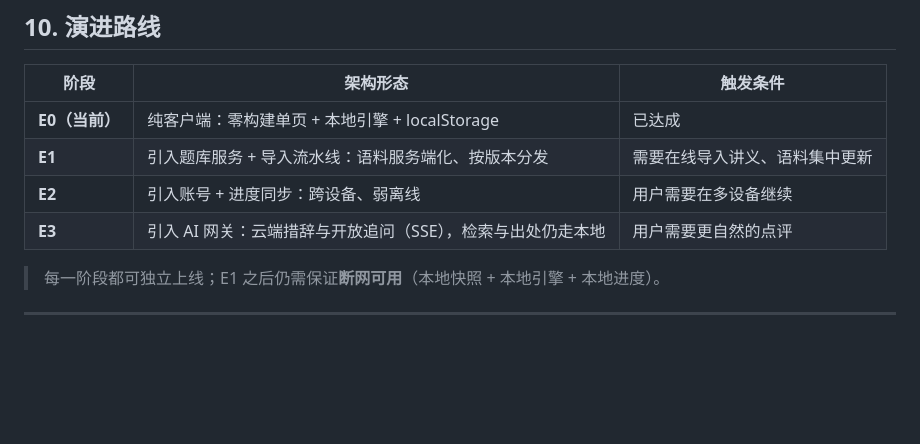
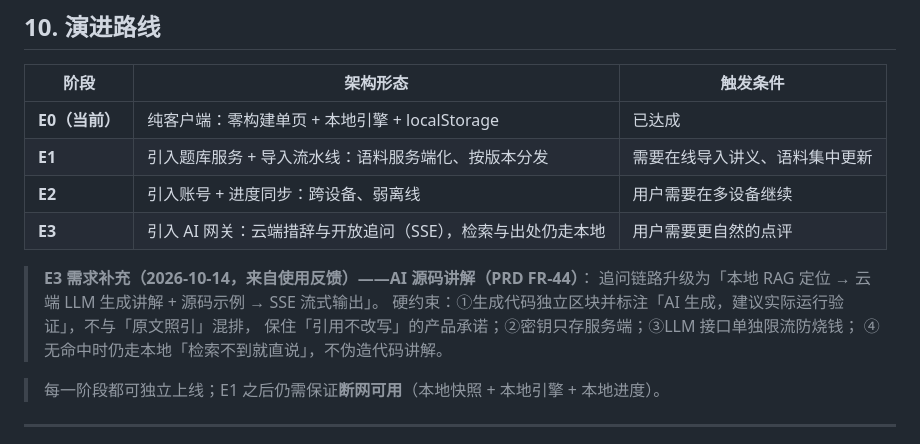
Before and after one commit to whyza/interview-cabin, a Markdown page: 面试舱-前后端架构设计.md, the part around the change. Drawn GitHub-style; blank space fills up the shorter version.

```diff
--- a/面试舱-前后端架构设计.md
+++ b/面试舱-前后端架构设计.md
@@ -398,6 +398,12 @@ Content-Type: application/json
 | **E2**     | 引入账号 + 进度同步：跨设备、弱离线               | 用户需要在多设备继续      |
 | **E3**     | 引入 AI 网关：云端措辞与开放追问（SSE），检索与出处仍走本地 | 用户需要更自然的点评      |
 
+> **E3 需求补充（2026-10-14，来自使用反馈）——AI 源码讲解（PRD FR-44）**：
+> 追问链路升级为「本地 RAG 定位 → 云端 LLM 生成讲解 + 源码示例 → SSE 流式输出」。
+> 硬约束：①生成代码独立区块并标注「AI 生成，建议实际运行验证」，不与「原文照引」混排，
+> 保住「引用不改写」的产品承诺；②密钥只存服务端；③LLM 接口单独限流防烧钱；
+> ④无命中时仍走本地「检索不到就直说」，不伪造代码讲解。
+
 > 每一阶段都可独立上线；E1 之后仍需保证**断网可用**（本地快照 + 本地引擎 + 本地进度）。
 
 ---
```
Also changed, not shown: 面试舱-PRD.md (+2 -1 lines).
